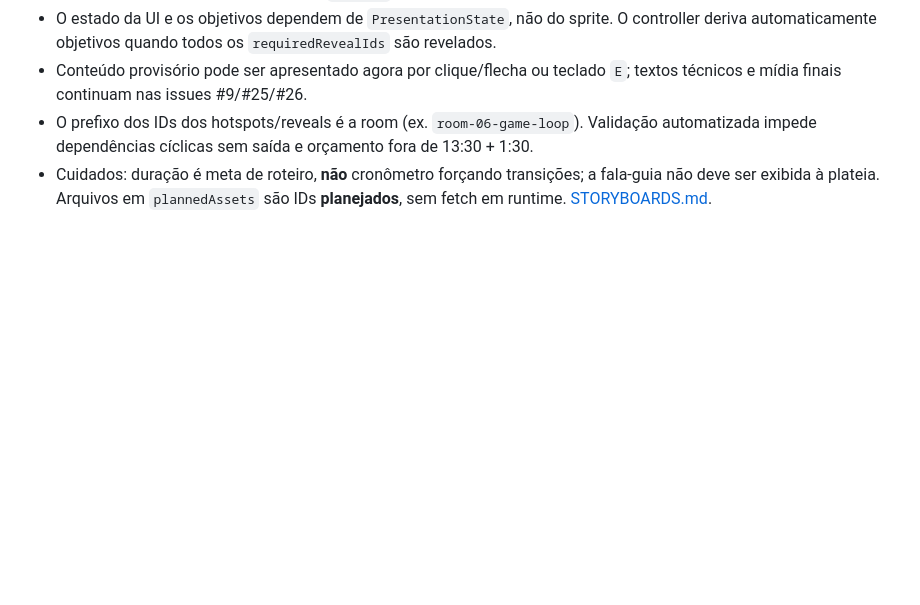
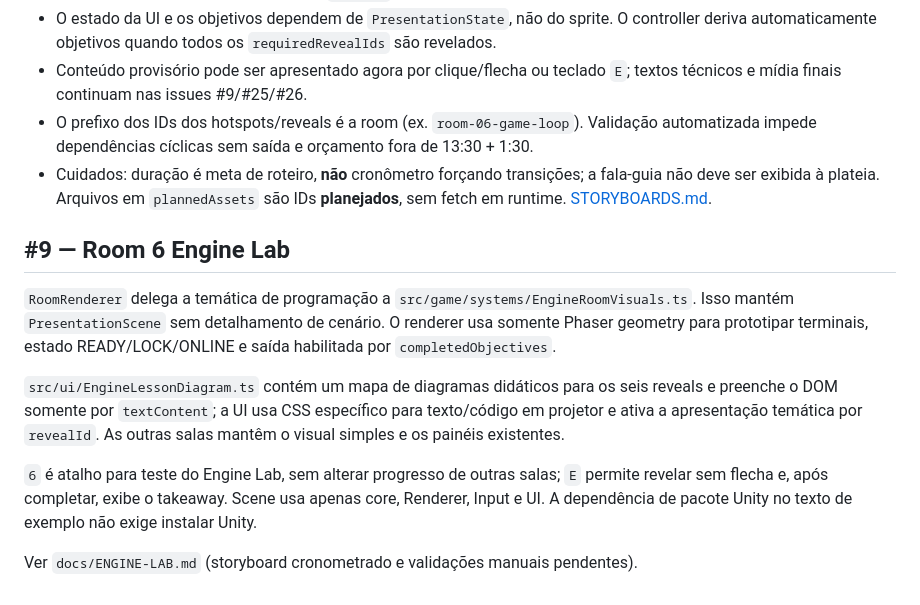
Before and after one commit to EduardoLavall/do-zero-ao-jogo-workshop, a Markdown page: docs/ARCHITECTURE.md, the part around the change. Drawn GitHub-style; blank space fills up the shorter version.

Commit message:
docs: update docs/ARCHITECTURE.md for Room 6 vertical slice

```diff
--- a/docs/ARCHITECTURE.md
+++ b/docs/ARCHITECTURE.md
@@ -406,3 +406,14 @@ Referências: [Auditoria](./AUDITORIA-PRONTIDAO.md) · [Projeção](./PROJECAO-Q
 - Conteúdo provisório pode ser apresentado agora por clique/flecha ou teclado `E`; textos técnicos e mídia finais continuam nas issues #9/#25/#26.
 - O prefixo dos IDs dos hotspots/reveals é a room (ex. `room-06-game-loop`). Validação automatizada impede dependências cíclicas sem saída e orçamento fora de 13:30 + 1:30.
 - Cuidados: duração é meta de roteiro, **não** cronômetro forçando transições; a fala-guia não deve ser exibida à plateia. Arquivos em `plannedAssets` são IDs **planejados**, sem fetch em runtime. [STORYBOARDS.md](./STORYBOARDS.md).
+
+
+## #9 — Room 6 Engine Lab
+
+`RoomRenderer` delega a temática de programação a `src/game/systems/EngineRoomVisuals.ts`. Isso mantém `PresentationScene` sem detalhamento de cenário. O renderer usa somente Phaser geometry para prototipar terminais, estado READY/LOCK/ONLINE e saída habilitada por `completedObjectives`.
+
+`src/ui/EngineLessonDiagram.ts` contém um mapa de diagramas didáticos para os seis reveals e preenche o DOM somente por `textContent`; a UI usa CSS específico para texto/código em projetor e ativa a apresentação temática por `revealId`. As outras salas mantêm o visual simples e os painéis existentes.
+
+`6` é atalho para teste do Engine Lab, sem alterar progresso de outras salas; `E` permite revelar sem flecha e, após completar, exibe o takeaway. Scene usa apenas core, Renderer, Input e UI. A dependência de pacote Unity no texto de exemplo não exige instalar Unity.
+
+Ver `docs/ENGINE-LAB.md` (storyboard cronometrado e validações manuais pendentes).
```
